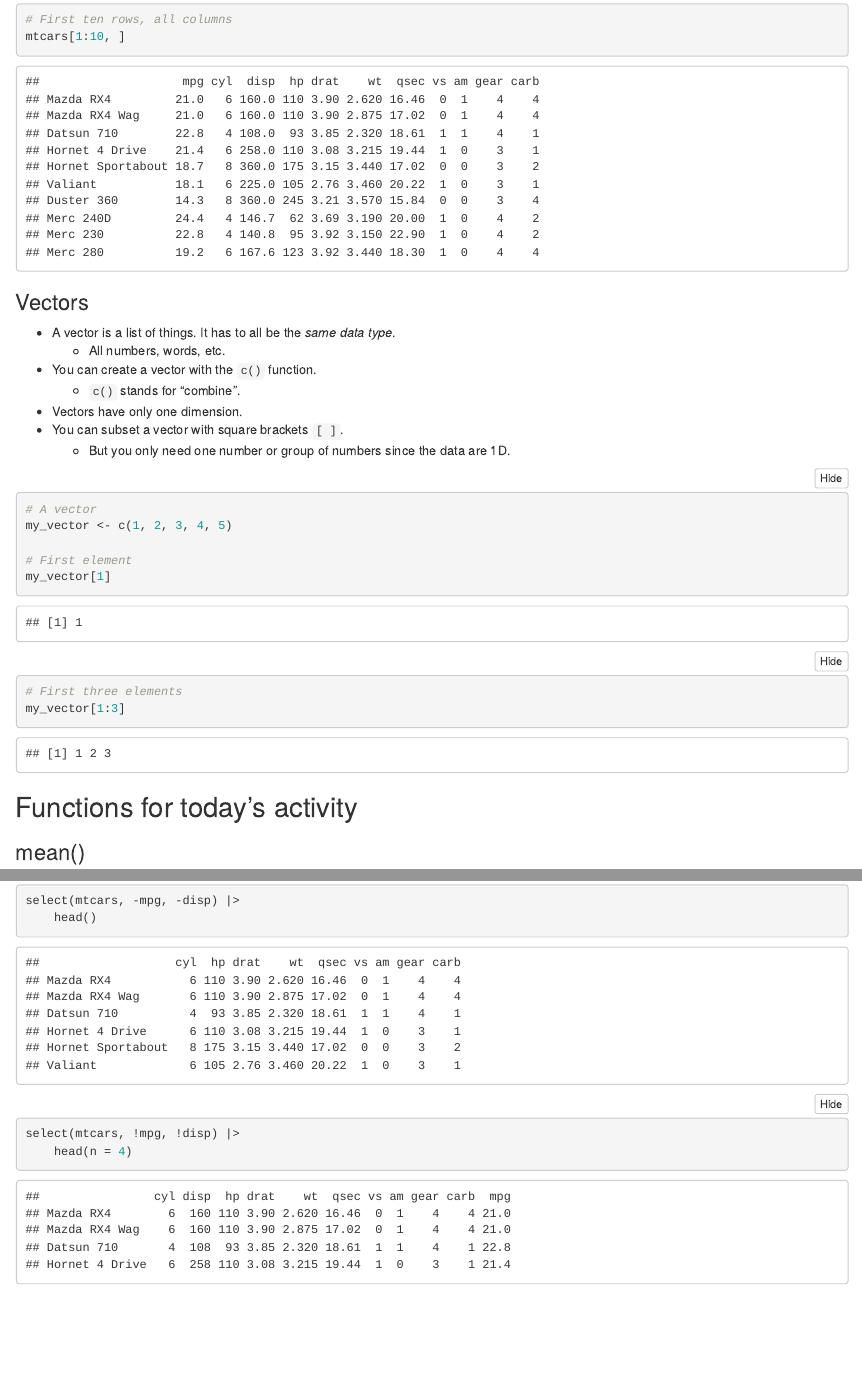
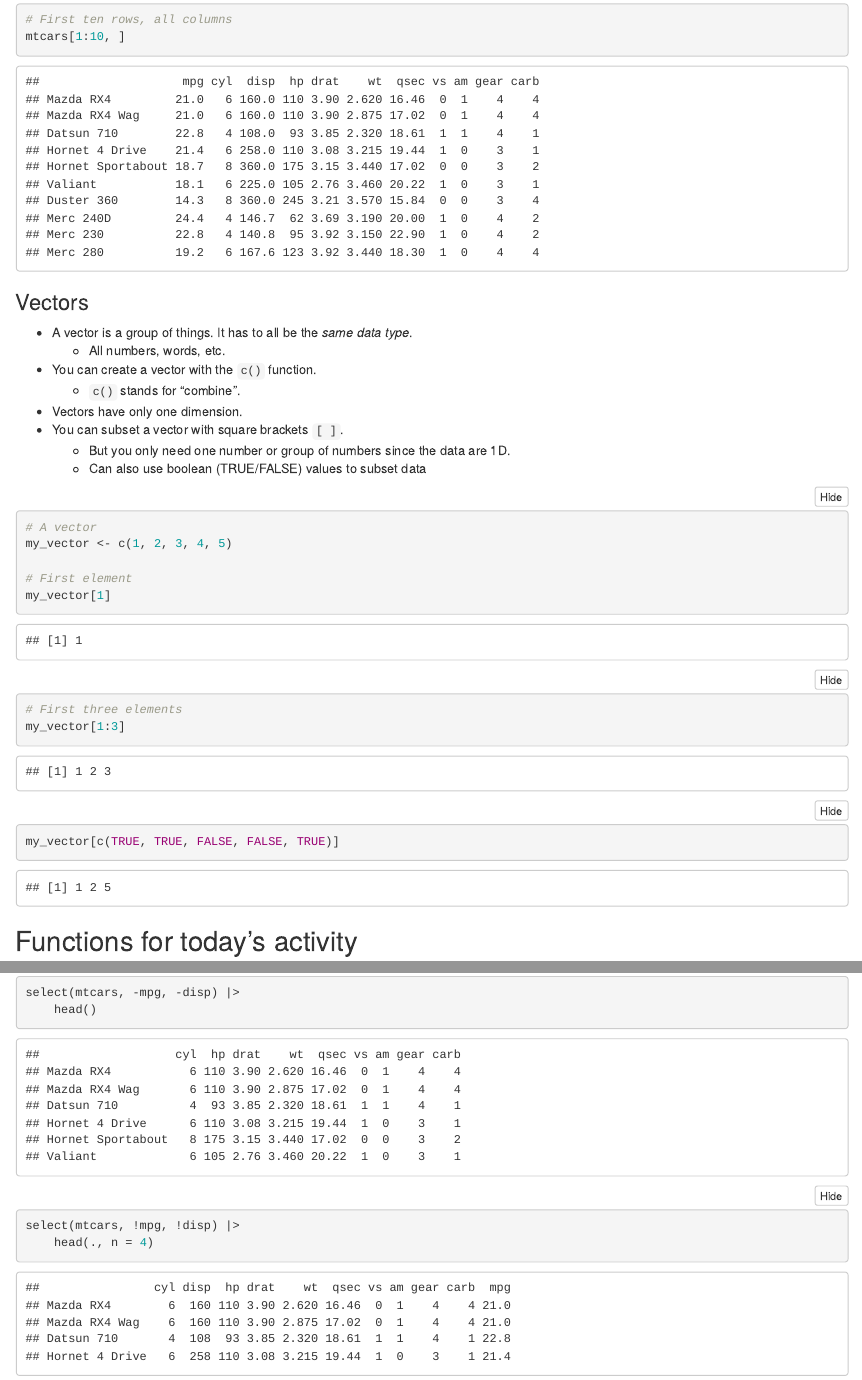
Before and after one commit to MVesuviusC/R_workshop, an R Markdown document (day2.Rmd): the page in a window 1100 px wide, from 3860 px down, and a second part further down, joined at a grey line. Rendered offline with R 4.5, knitr and Pandoc, with nearby package versions; folded parts are opened; code that draws random numbers runs with fixed seeds of ours; some code elsewhere in the file could not run offline.

Commit message:
Updating a few portions of day 1 and 2's Rmd

````diff
--- a/day2.Rmd
+++ b/day2.Rmd
@@ -79,13 +79,14 @@ mtcars[1:10, ]
 ```
 
 ### Vectors
-- A vector is a list of things. It has to all be the *same data type*.
+- A vector is a group of things. It has to all be the *same data type*.
     - All numbers, words, etc.
 - You can create a vector with the `c()` function.
     - `c()` stands for "combine".
 - Vectors have only one dimension.
 - You can subset a vector with square brackets `[ ]`.
     - But you only need one number or group of numbers since the data are 1D.
+    - Can also use boolean (TRUE/FALSE) values to subset data
 
 ```{r}
 # A vector
@@ -95,6 +96,8 @@ my_vector <- c(1, 2, 3, 4, 5)
 my_vector[1]
 # First three elements
 my_vector[1:3]
+
+my_vector[c(TRUE, TRUE, FALSE, FALSE, TRUE)]
 ```
 
 ## Functions for today's activity
@@ -212,7 +215,10 @@ select(mtcars, -mpg, -disp) |>
     head()
 
 select(mtcars, !mpg, !disp) |>
-    head(n = 4)
+    head(., n = 4)
+
+4 %>%
+    head(mtcars, n = .)
 
 select(mtcars, !mpg, !disp) %>%
     head(n = 4)
````
Also changed, not shown: day1.Rmd (+2 -1 lines), day2.Rmd (2 more changed lines).
